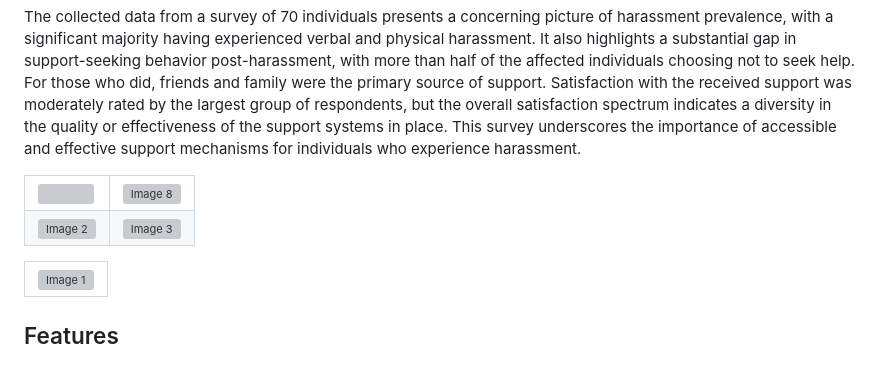
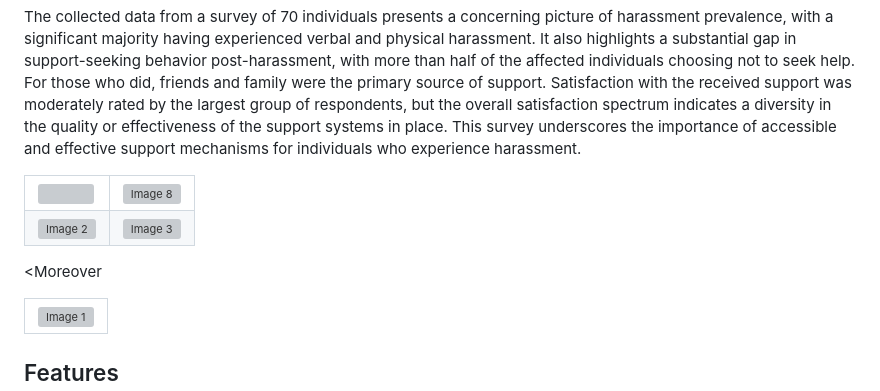
Before and after one commit to McFlurinivas/socieful, a Markdown page: README.md, the part around the change printed below. Drawn GitHub-style; blank space fills up the shorter version; grey boxes are pictures that could not be loaded.

```diff
--- a/README.md
+++ b/README.md
@@ -47,6 +47,7 @@ Socieful is a centralized platform aiding harassment victims through confidentia
 </tr>
 </table>
 
+<Moreover
 <table style="width: 100%;">
   <tr>
     <td>
```
Also changed, not shown: other parts of README.md (+1 -1 lines).
